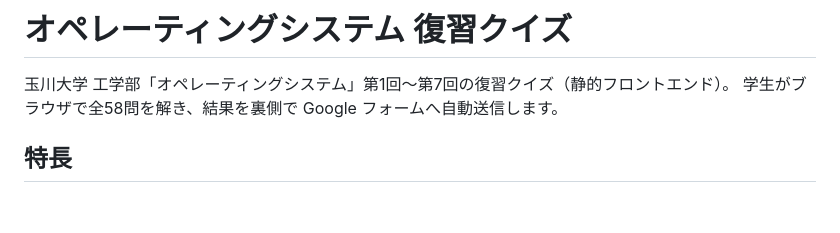
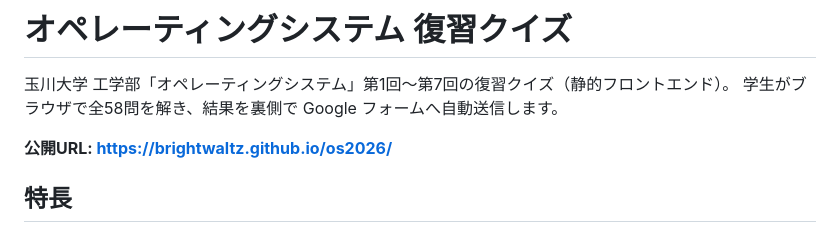
Before and after one commit to brightwaltz/os2026, a Markdown page: README.md, the part around the change. Rendered like a GitHub page; blank space fills up the shorter version.

Commit message:
READMEに公開URLを追記
Co-Authored-By: Claude Opus 4.8 <noreply@anthropic.com>

```diff
--- a/README.md
+++ b/README.md
@@ -2,6 +2,8 @@
 
 玉川大学 工学部「オペレーティングシステム」第1回〜第7回の復習クイズ（静的フロントエンド）。
 学生がブラウザで全58問を解き、結果を裏側で Google フォームへ自動送信します。
+
+**公開URL: https://brightwaltz.github.io/os2026/**
 
 ## 特長
 
```
